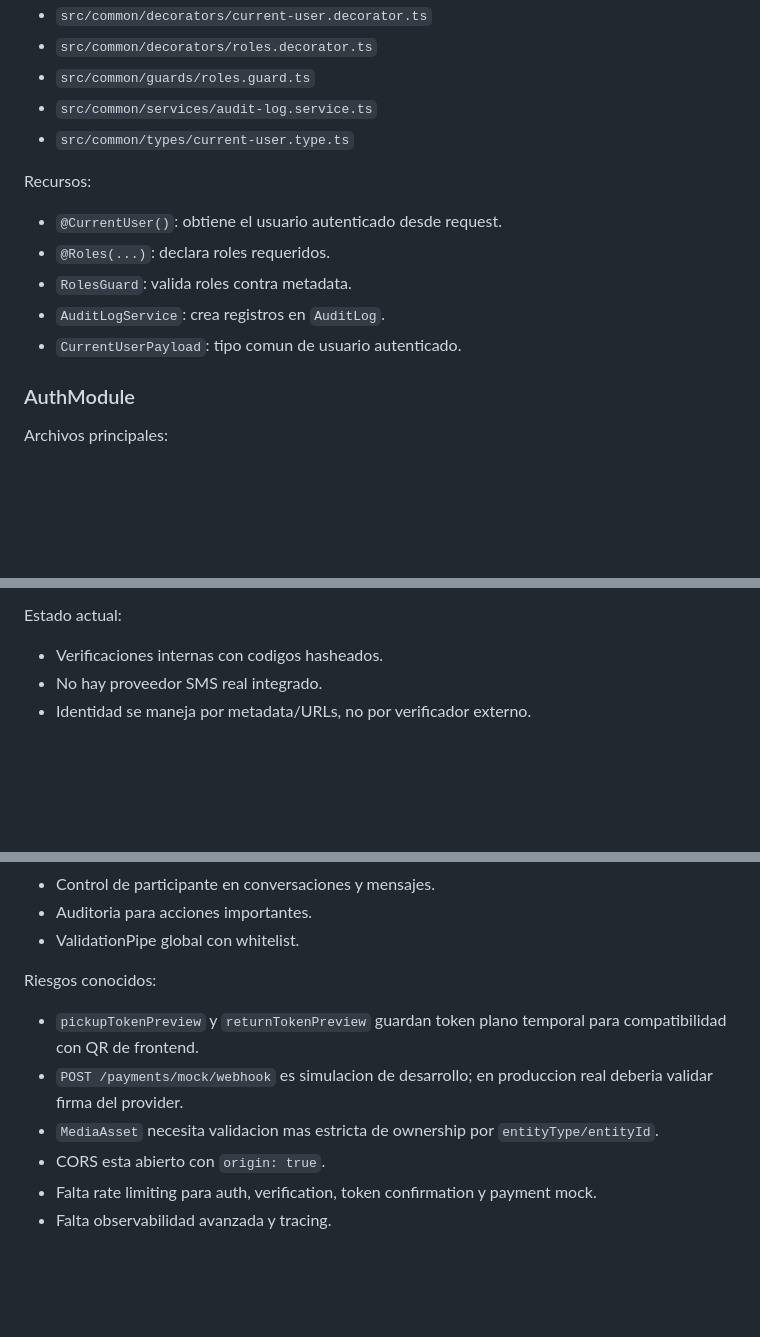
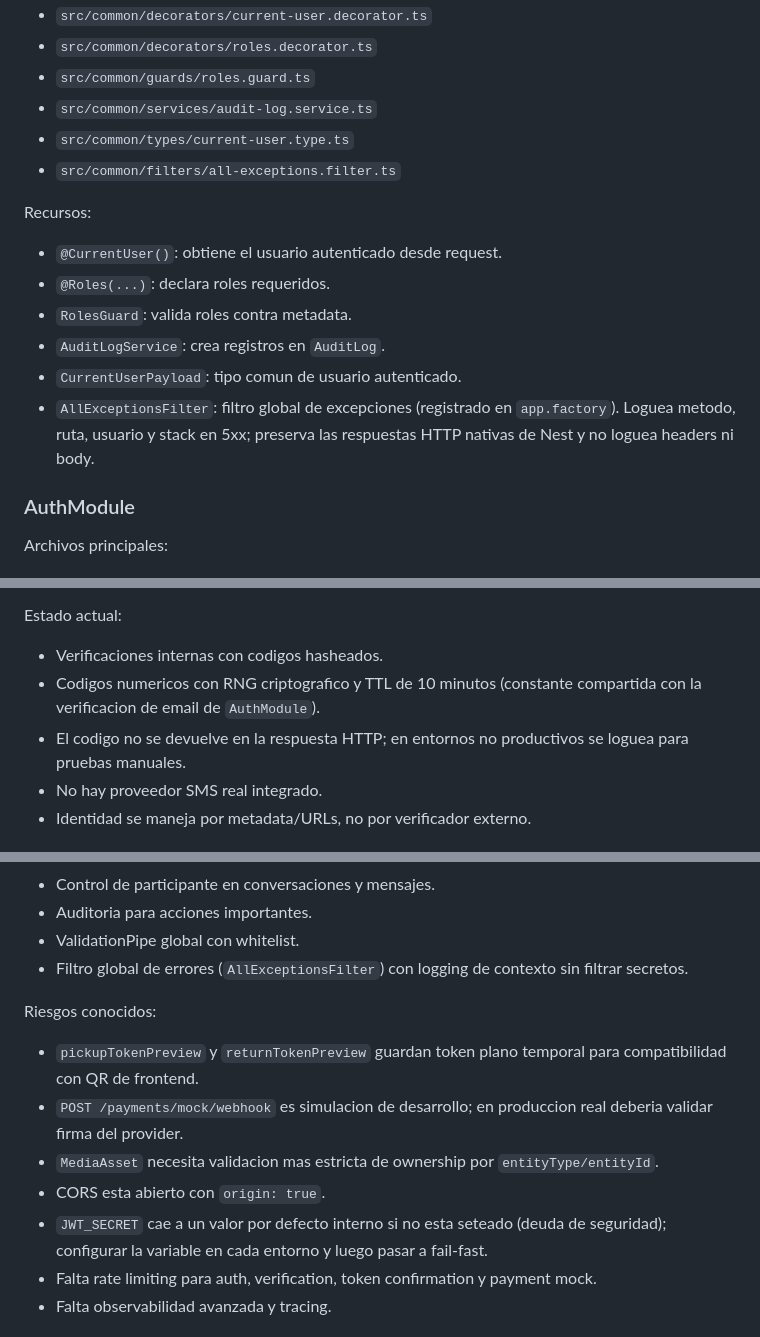
Before and after one commit to emitejadaa/FreeWheel, a Markdown page: backend.md, 3 parts joined by grey strips. GitHub-like rendering; blank space fills up the shorter version.

Commit message:
docs(backend): re-add refactor notes after main merge
backend.md took main restructured version during the merge; re-document the refactor:
- CommonModule: AllExceptionsFilter (global exception filter).
- VerificationModule: crypto RNG + 10-minute TTL + code not returned in responses.
- Seguridad: global error filter (implemented) and JWT_SECRET default fallback (known risk).

Co-Authored-By: Claude Opus 4.8 <noreply@anthropic.com>

```diff
--- a/backend.md
+++ b/backend.md
@@ -167,6 +167,7 @@ Archivos:
 - `src/common/guards/roles.guard.ts`
 - `src/common/services/audit-log.service.ts`
 - `src/common/types/current-user.type.ts`
+- `src/common/filters/all-exceptions.filter.ts`
 
 Recursos:
 
@@ -175,6 +176,7 @@ Recursos:
 - `RolesGuard`: valida roles contra metadata.
 - `AuditLogService`: crea registros en `AuditLog`.
 - `CurrentUserPayload`: tipo comun de usuario autenticado.
+- `AllExceptionsFilter`: filtro global de excepciones (registrado en `app.factory`). Loguea metodo, ruta, usuario y stack en 5xx; preserva las respuestas HTTP nativas de Nest y no loguea headers ni body.
 
 ### AuthModule
 
@@ -419,6 +421,8 @@ Responsabilidades:
 Estado actual:
 
 - Verificaciones internas con codigos hasheados.
+- Codigos numericos con RNG criptografico y TTL de 10 minutos (constante compartida con la verificacion de email de `AuthModule`).
+- El codigo no se devuelve en la respuesta HTTP; en entornos no productivos se loguea para pruebas manuales.
 - No hay proveedor SMS real integrado.
 - Identidad se maneja por metadata/URLs, no por verificador externo.
 
@@ -1156,6 +1160,7 @@ Implementado:
 - Control de participante en conversaciones y mensajes.
 - Auditoria para acciones importantes.
 - ValidationPipe global con whitelist.
+- Filtro global de errores (`AllExceptionsFilter`) con logging de contexto sin filtrar secretos.
 
 Riesgos conocidos:
 
@@ -1163,6 +1168,7 @@ Riesgos conocidos:
 - `POST /payments/mock/webhook` es simulacion de desarrollo; en produccion real deberia validar firma del provider.
 - `MediaAsset` necesita validacion mas estricta de ownership por `entityType/entityId`.
 - CORS esta abierto con `origin: true`.
+- `JWT_SECRET` cae a un valor por defecto interno si no esta seteado (deuda de seguridad); configurar la variable en cada entorno y luego pasar a fail-fast.
 - Falta rate limiting para auth, verification, token confirmation y payment mock.
 - Falta observabilidad avanzada y tracing.
 
```
